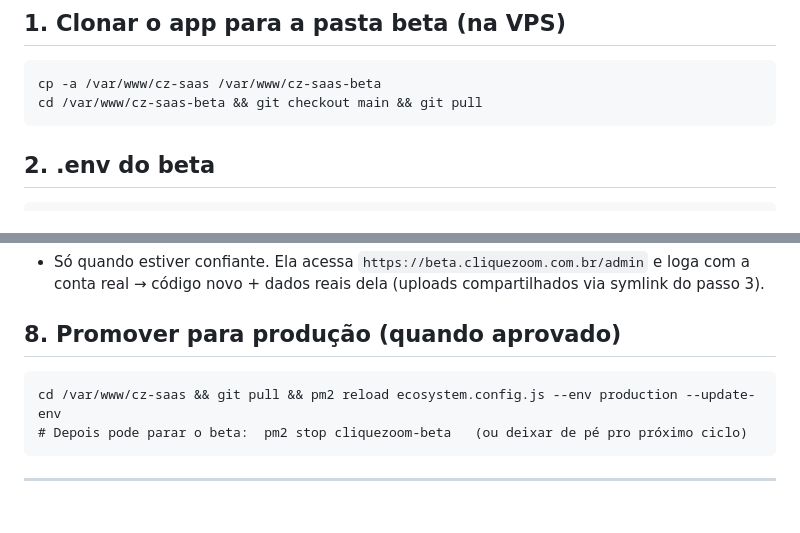
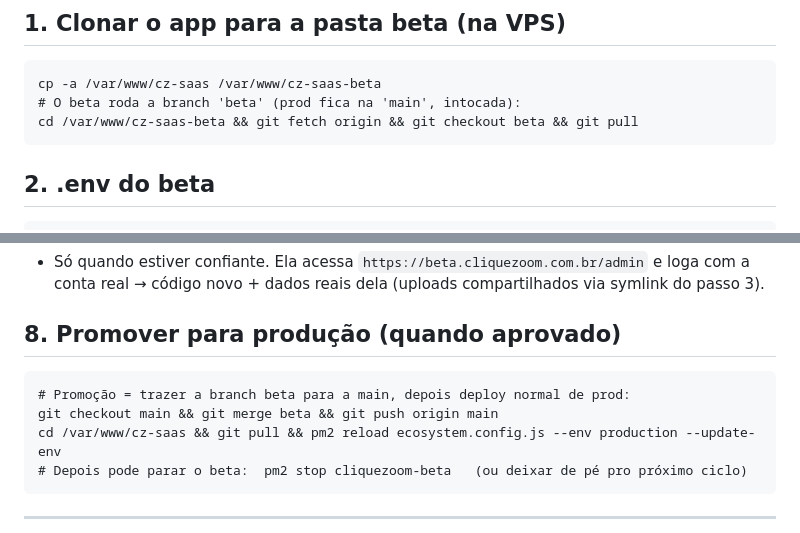
Before and after one commit to pach3c0/fs-saas, a Markdown page: deploy/BETA-CANARY-RUNBOOK.md, 2 parts joined by grey strips. Rendered like a GitHub page; blank space fills up the shorter version.

Commit message:
docs(beta): runbook usa branch beta (passo 1) e merge beta->main na promoção (passo 8)
Co-Authored-By: Claude Opus 4.8 <noreply@anthropic.com>

````diff
--- a/deploy/BETA-CANARY-RUNBOOK.md
+++ b/deploy/BETA-CANARY-RUNBOOK.md
@@ -21,7 +21,8 @@ segurança vem do **isolamento multi-tenant** (org de teste = dados isolados) +
 ## 1. Clonar o app para a pasta beta (na VPS)
 ```
 cp -a /var/www/cz-saas /var/www/cz-saas-beta
-cd /var/www/cz-saas-beta && git checkout main && git pull
+# O beta roda a branch 'beta' (prod fica na 'main', intocada):
+cd /var/www/cz-saas-beta && git fetch origin && git checkout beta && git pull
 ```
 
 ## 2. .env do beta
@@ -66,6 +67,8 @@ nginx -t && systemctl reload nginx
 
 ## 8. Promover para produção (quando aprovado)
 ```
+# Promoção = trazer a branch beta para a main, depois deploy normal de prod:
+git checkout main && git merge beta && git push origin main
 cd /var/www/cz-saas && git pull && pm2 reload ecosystem.config.js --env production --update-env
 # Depois pode parar o beta:  pm2 stop cliquezoom-beta   (ou deixar de pé pro próximo ciclo)
 ```
````
